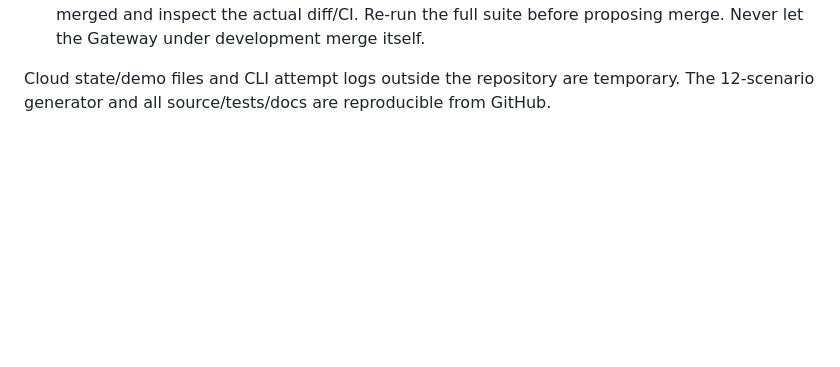
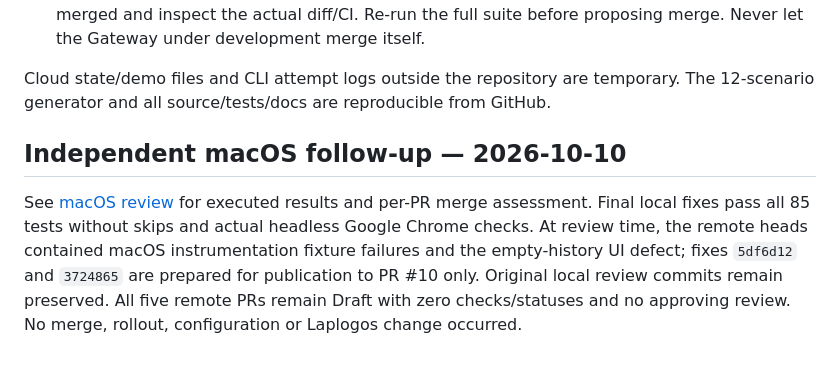
Before and after one commit to YesungJang/project-agent-gateway, a Markdown page: docs/DASHBOARD_CHECKPOINT.md, the part around the change. Drawn GitHub-style; blank space fills up the shorter version.

Commit message:
docs: record independent macOS Dashboard verification and merge blockers

```diff
--- a/docs/DASHBOARD_CHECKPOINT.md
+++ b/docs/DASHBOARD_CHECKPOINT.md
@@ -80,3 +80,13 @@ implementation and this refresh, and targets `dashboard/04-dashboard-ui`.
 
 Cloud state/demo files and CLI attempt logs outside the repository are temporary.
 The 12-scenario generator and all source/tests/docs are reproducible from GitHub.
+
+## Independent macOS follow-up — 2026-10-10
+
+See [macOS review](dashboard-macos-review-20261010.md) for executed results and
+per-PR merge assessment. Final local fixes pass all 85 tests without skips and
+actual headless Google Chrome checks. At review time, the remote heads contained
+macOS instrumentation fixture failures and the empty-history UI defect; fixes
+`5df6d12` and `3724865` are prepared for publication to PR #10 only. Original local review commits remain preserved.
+All five remote PRs remain Draft with zero checks/statuses and no approving review.
+No merge, rollout, configuration or Laplogos change occurred.
```
Also changed, not shown: docs/dashboard-macos-review-20261010.md (added, +99 -0 lines), docs/dashboard-operations.md (+1 -1 lines).
